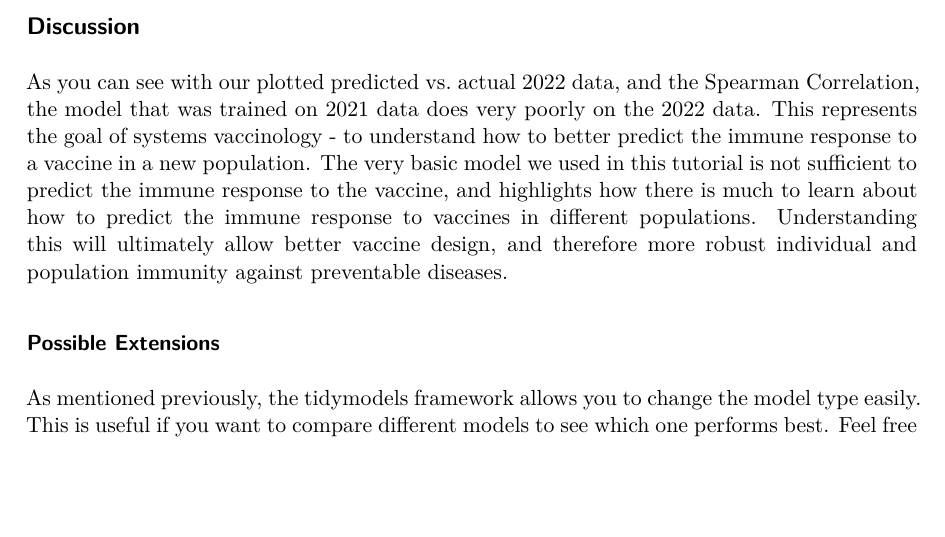
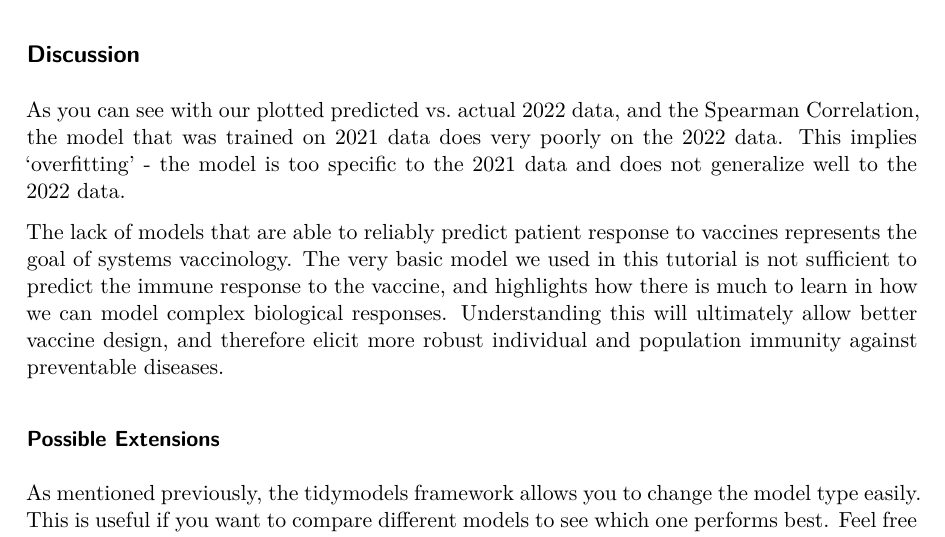
Before and after one commit to jhsiao12/CMI-PB_Walkthrough, a Quarto document (CMI-PB_Prediction_Walkthrough.qmd): part of page 16 of 16 before the commit and part of page 16 of 17 after it, cut so that both start at the same text, the shorter picture padded with empty space. The pictures show the output file CMI-PB_Prediction_Walkthrough.pdf that the author committed with the source.

Commit message:
updated README and walkthrough

```diff
--- a/CMI-PB_Prediction_Walkthrough.qmd
+++ b/CMI-PB_Prediction_Walkthrough.qmd
@@ -2,7 +2,7 @@
 title: "Walkthrough of Predicting IgG Titers Using Tidymodels Machine Learning"
 author: "Jason Hsiao"
 date: "2024-02-13"
-format: pdf
+format: html
 ---
 
 ***RECOMMENDED***: Going through the walkthrough by viewing the online version of this document is recommended, and available here: https://jhsiao12.github.io/CMI-PB_Walkthrough/. The online version allows you to view the code in a more viewable format, and also click the hyperlinks throughout this walkthrough. Please also download the Quarto file from the following repository to modify and run the code locally: https://github.com/jhsiao12/CMI-PB_Walkthrough/.
@@ -399,7 +399,9 @@ cor.test(ab_2022$MFI_normalised, ab_2022$.pred, method = "spearman")
 
 ## Discussion
 
-As you can see with our plotted predicted vs. actual 2022 data, and the Spearman Correlation, the model that was trained on 2021 data does very poorly on the 2022 data. This represents the goal of systems vaccinology - to understand how to better predict the immune response to a vaccine in a new population. The very basic model we used in this tutorial is not sufficient to predict the immune response to the vaccine, and highlights how there is much to learn about how to predict the immune response to vaccines in different populations. Understanding this will ultimately allow better vaccine design, and therefore more robust individual and population immunity against preventable diseases.
+As you can see with our plotted predicted vs. actual 2022 data, and the Spearman Correlation, the model that was trained on 2021 data does very poorly on the 2022 data. This implies 'overfitting' - the model is too specific to the 2021 data and does not generalize well to the 2022 data.
+
+The lack of models that are able to reliably predict patient response to vaccines represents the goal of systems vaccinology. The very basic model we used in this tutorial is not sufficient to predict the immune response to the vaccine, and highlights how there is much to learn in how we can model complex biological responses. Understanding this will ultimately allow better vaccine design, and therefore elicit more robust individual and population immunity against preventable diseases.
 
 
 ### Possible Extensions
```
Also changed, not shown: CMI-PB_Prediction_Walkthrough.pdf, README.md, index.html.
